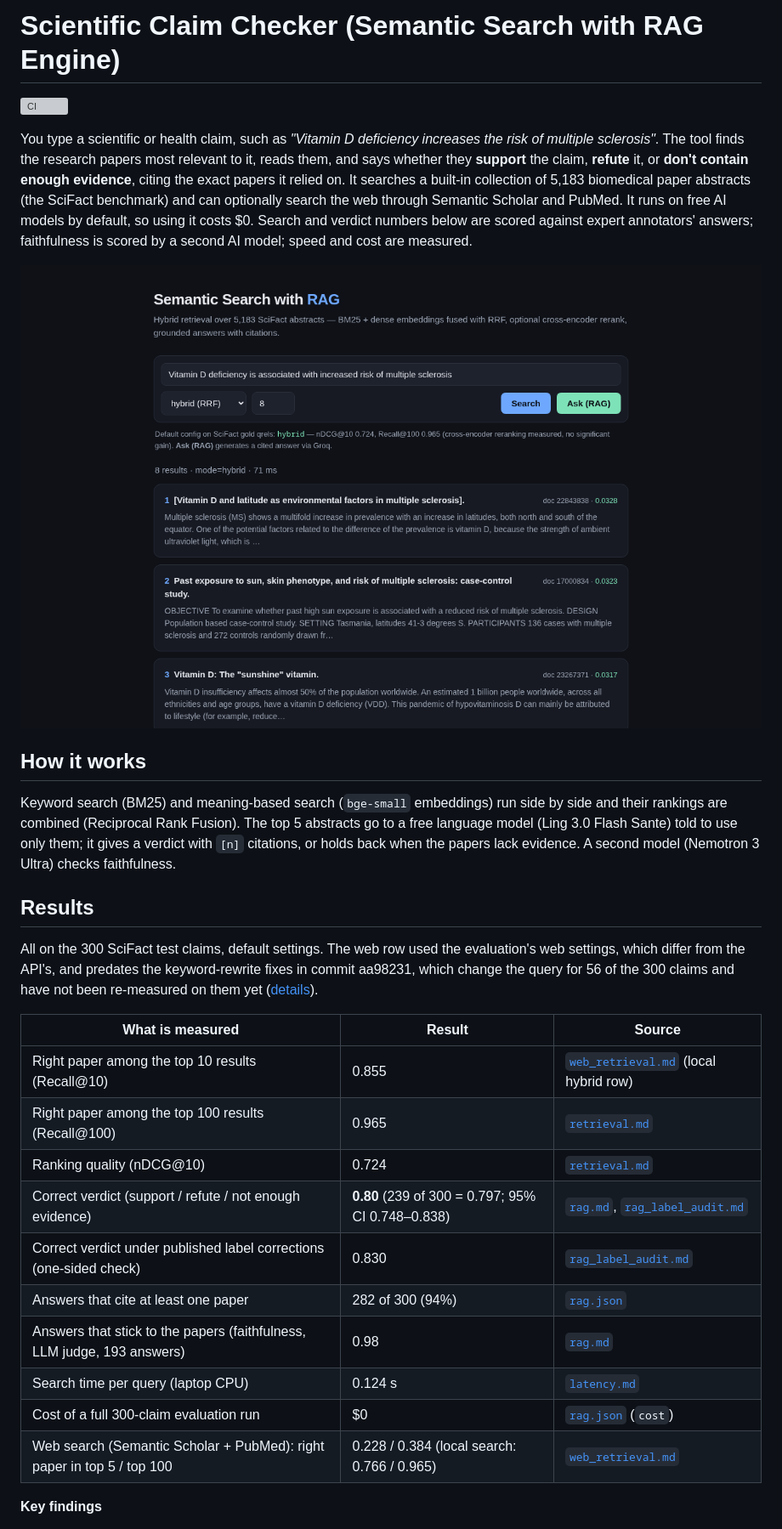
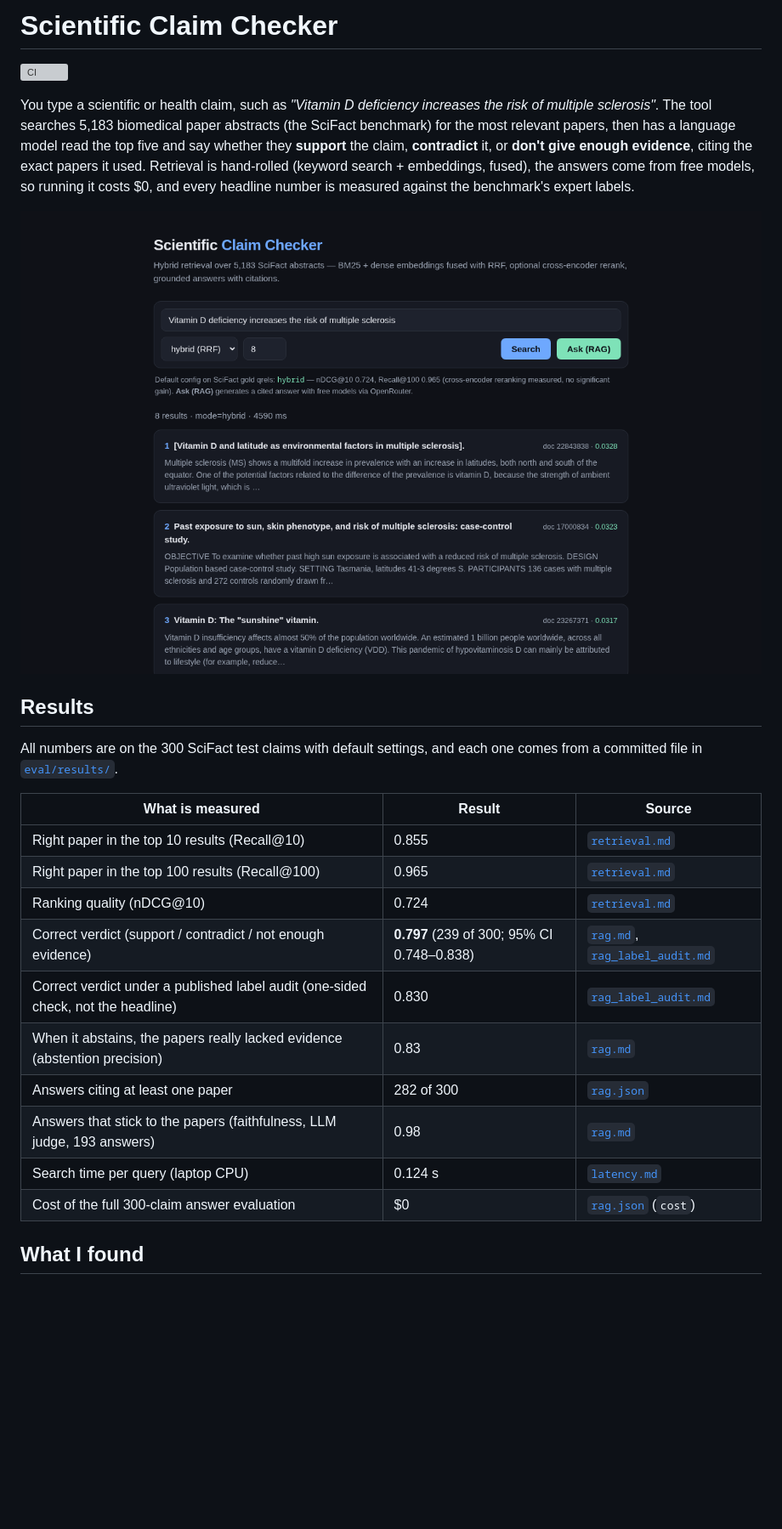
Before and after one commit to areebfazli/rag_search, a Markdown page: README.md, the part around the change printed below. Shown: that part at 85% size. GitHub-like rendering; pictures changed too: docs/ui.png; blank space fills up the shorter version; grey boxes are pictures that could not be loaded.

```diff
--- a/README.md
+++ b/README.md
@@ -1,44 +1,34 @@
-# Scientific Claim Checker (Semantic Search with RAG Engine)
+# Scientific Claim Checker
 
 [![CI](https://github.com/areebfazli/rag_search/actions/workflows/ci.yml/badge.svg)](https://github.com/areebfazli/rag_search/actions/workflows/ci.yml)
 
 You type a scientific or health claim, such as *"Vitamin D deficiency increases the risk of
-multiple sclerosis"*. The tool finds the research papers most relevant to it, reads them, and
-says whether they **support** the claim, **refute** it, or **don't contain enough evidence**,
-citing the exact papers it relied on. It searches a built-in collection of 5,183 biomedical
-paper abstracts (the SciFact benchmark) and can optionally search the web through Semantic
-Scholar and PubMed. It runs on free AI models by default, so using it costs $0. Search and
-verdict numbers below are scored against expert annotators' answers; faithfulness is scored by a
-second AI model; speed and cost are measured.
+multiple sclerosis"*. The tool searches 5,183 biomedical paper abstracts (the SciFact benchmark)
+for the most relevant papers, then has a language model read the top five and say whether they
+**support** the claim, **contradict** it, or **don't give enough evidence**, citing the exact
+papers it used. Retrieval is hand-rolled (keyword search + embeddings, fused), the answers come
+from free models, so running it costs $0, and every headline number is measured against the
+benchmark's expert labels.
 
-![Search UI: results for "Vitamin D deficiency is associated with increased risk of multiple sclerosis" over 5,183 SciFact abstracts](docs/ui.png)
-
-## How it works
-
-Keyword search (BM25) and meaning-based search (`bge-small` embeddings) run side by side and their
-rankings are combined (Reciprocal Rank Fusion). The top 5 abstracts go to a free language model
-(Ling 3.0 Flash Sante) told to use only them; it gives a verdict with `[n]` citations, or holds
-back when the papers lack evidence. A second model (Nemotron 3 Ultra) checks faithfulness.
+![The search UI after a hybrid search for "Vitamin D deficiency increases the risk of multiple sclerosis", showing ranked SciFact abstracts with scores](docs/ui.png)
 
 ## Results
 
-All on the 300 SciFact test claims, default settings. The web row used the evaluation's web
-settings, which differ from the API's, and predates the keyword-rewrite fixes in commit aa98231,
-which change the query for 56 of the 300 claims and have not been re-measured on them yet
-([details](docs/DETAILS.md#web-search-semantic-scholar-and-pubmed)).
+All numbers are on the 300 SciFact test claims with default settings, and each one comes from a
+committed file in [`eval/results/`](eval/results/).
 
 | What is measured | Result | Source |
 |---|---|---|
-| Right paper among the top 10 results (Recall@10) | 0.855 | [`web_retrieval.md`](eval/results/web_retrieval.md) (local hybrid row) |
-| Right paper among the top 100 results (Recall@100) | 0.965 | [`retrieval.md`](eval/results/retrieval.md) |
+| Right paper in the top 10 results (Recall@10) | 0.855 | [`retrieval.md`](eval/results/retrieval.md) |
+| Right paper in the top 100 results (Recall@100) | 0.965 | [`retrieval.md`](eval/results/retrieval.md) |
 | Ranking quality (nDCG@10) | 0.724 | [`retrieval.md`](eval/results/retrieval.md) |
-| Correct verdict (support / refute / not enough evidence) | **0.80** (239 of 300 = 0.797; 95% CI 0.748–0.838) | [`rag.md`](eval/results/rag.md), [`rag_label_audit.md`](eval/results/rag_label_audit.md) |
-| Correct verdict under published label corrections (one-sided check) | 0.830 | [`rag_label_audit.md`](eval/results/rag_label_audit.md) |
-| Answers that cite at least one paper | 282 of 300 (94%) | [`rag.json`](eval/results/rag.json) |
+| Correct verdict (support / contradict / not enough evidence) | **0.797** (239 of 300; 95% CI 0.748–0.838) | [`rag.md`](eval/results/rag.md), [`rag_label_audit.md`](eval/results/rag_label_audit.md) |
+| Correct verdict under a published label audit (one-sided check, not the headline) | 0.830 | [`rag_label_audit.md`](eval/results/rag_label_audit.md) |
+| When it abstains, the papers really lacked evidence (abstention precision) | 0.83 | [`rag.md`](eval/results/rag.md) |
+| Answers citing at least one paper | 282 of 300 | [`rag.json`](eval/results/rag.json) |
 | Answers that stick to the papers (faithfulness, LLM judge, 193 answers) | 0.98 | [`rag.md`](eval/results/rag.md) |
 | Search time per query (laptop CPU) | 0.124 s | [`latency.md`](eval/results/latency.md) |
-| Cost of a full 300-claim evaluation run | $0 | [`rag.json`](eval/results/rag.json) (`cost`) |
-| Web search (Semantic Scholar + PubMed): right paper in top 5 / top 100 | 0.228 / 0.384 (local search: 0.766 / 0.965) | [`web_retrieval.md`](eval/results/web_retrieval.md) |
+| Cost of the full 300-claim answer evaluation | $0 | [`rag.json`](eval/results/rag.json) (`cost`) |
 
-**Key findings**
+## What I found
 
```
Also changed, not shown: other parts of README.md (+84 -63 lines).
